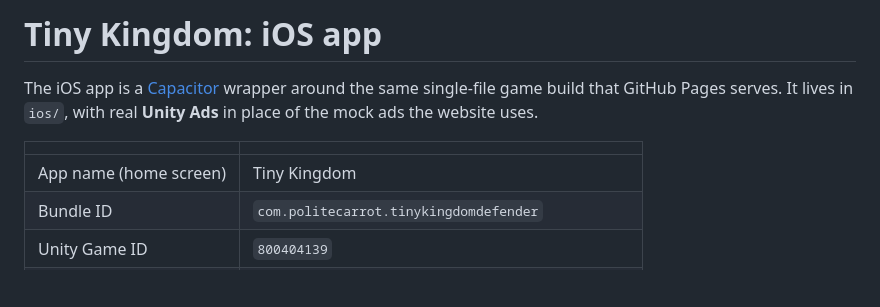
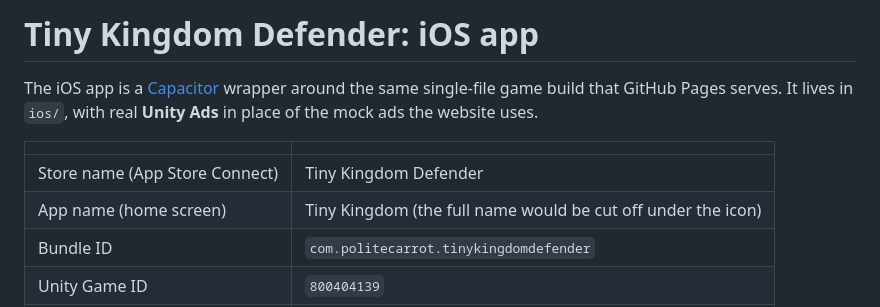
Before and after one commit to Polite-Carrot/Tiny-Kingdom-Defender, a Markdown page: docs/IOS.md, the part around the change. Drawn GitHub-style; blank space fills up the shorter version.

Commit message:
Docs: store name is Tiny Kingdom Defender
Co-Authored-By: Claude Opus 5.5 <noreply@anthropic.com>
Claude-Session: https://claude.ai/code/session_0136FHkGs4mbe8Zed3L1MNwQ

```diff
--- a/docs/IOS.md
+++ b/docs/IOS.md
@@ -1,4 +1,4 @@
-# Tiny Kingdom: iOS app
+# Tiny Kingdom Defender: iOS app
 
 The iOS app is a [Capacitor](https://capacitorjs.com) wrapper around the same single-file game
 build that GitHub Pages serves. It lives in `ios/`, with real **Unity Ads** in place of the mock
@@ -6,7 +6,8 @@ ads the website uses.
 
 | | |
 |---|---|
-| App name (home screen) | Tiny Kingdom |
+| Store name (App Store Connect) | Tiny Kingdom Defender |
+| App name (home screen) | Tiny Kingdom (the full name would be cut off under the icon) |
 | Bundle ID | `com.politecarrot.tinykingdomdefender` |
 | Unity Game ID | `800404139` |
 | Rewarded placement | `BP_Rewarded_iOS` (shared by every "▶ AD" button) |
```
Also changed, not shown: docs/ANDROID.md (+3 -2 lines).
